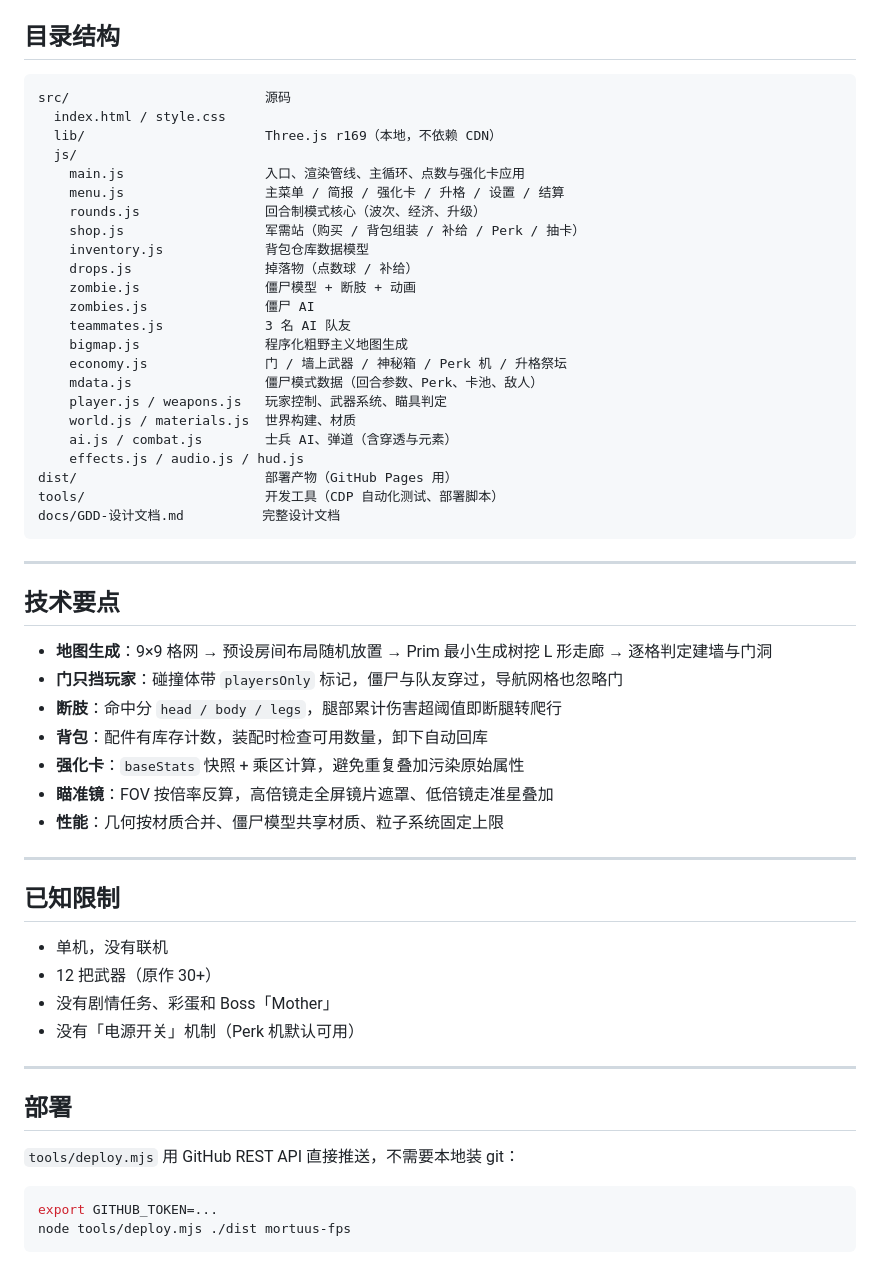
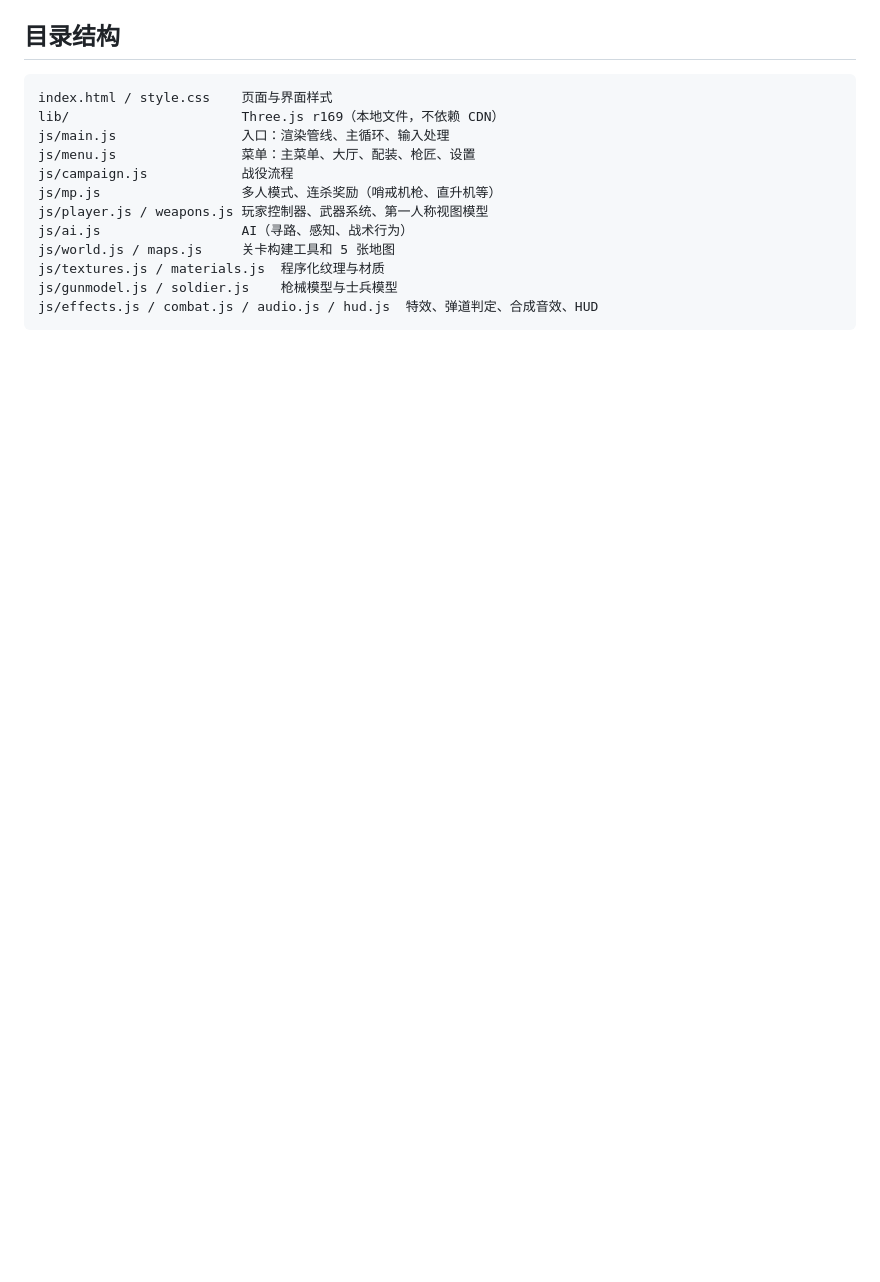
Before and after one commit to elavita/mortuus-fps, a Markdown page: README.md, the part around one of its changes. Rendered like a GitHub page; blank space fills up the shorter version.

````diff
--- a/README.md
+++ b/README.md
@@ -129,59 +90,16 @@ python -m http.server 8777
 ## 目录结构
 
 ```
-src/                         源码
-  index.html / style.css
-  lib/                       Three.js r169（本地，不依赖 CDN）
-  js/
-    main.js                  入口、渲染管线、主循环、点数与强化卡应用
-    menu.js                  主菜单 / 简报 / 强化卡 / 升格 / 设置 / 结算
-    rounds.js                回合制模式核心（波次、经济、升级）
-    shop.js                  军需站（购买 / 背包组装 / 补给 / Perk / 抽卡）
-    inventory.js             背包仓库数据模型
-    drops.js                 掉落物（点数球 / 补给）
-    zombie.js                僵尸模型 + 断肢 + 动画
-    zombies.js               僵尸 AI
-    teammates.js             3 名 AI 队友
-    bigmap.js                程序化粗野主义地图生成
-    economy.js               门 / 墙上武器 / 神秘箱 / Perk 机 / 升格祭坛
-    mdata.js                 僵尸模式数据（回合参数、Perk、卡池、敌人）
-    player.js / weapons.js   玩家控制、武器系统、瞄具判定
-    world.js / materials.js  世界构建、材质
-    ai.js / combat.js        士兵 AI、弹道（含穿透与元素）
-    effects.js / audio.js / hud.js
-dist/                        部署产物（GitHub Pages 用）
-tools/                       开发工具（CDP 自动化测试、部署脚本）
-docs/GDD-设计文档.md          完整设计文档
+index.html / style.css    页面与界面样式
+lib/                      Three.js r169（本地文件，不依赖 CDN）
+js/main.js                入口：渲染管线、主循环、输入处理
+js/menu.js                菜单：主菜单、大厅、配装、枪匠、设置
+js/campaign.js            战役流程
+js/mp.js                  多人模式、连杀奖励（哨戒机枪、直升机等）
+js/player.js / weapons.js 玩家控制器、武器系统、第一人称视图模型
+js/ai.js                  AI（寻路、感知、战术行为）
+js/world.js / maps.js     关卡构建工具和 5 张地图
+js/textures.js / materials.js  程序化纹理与材质
+js/gunmodel.js / soldier.js    枪械模型与士兵模型
+js/effects.js / combat.js / audio.js / hud.js  特效、弹道判定、合成音效、HUD
 ```
-
----
-
-## 技术要点
-
-- **地图生成**：9×9 格网 → 预设房间布局随机放置 → Prim 最小生成树挖 L 形走廊 → 逐格判定建墙与门洞
-- **门只挡玩家**：碰撞体带 `playersOnly` 标记，僵尸与队友穿过，导航网格也忽略门
-- **断肢**：命中分 `head / body / legs`，腿部累计伤害超阈值即断腿转爬行
-- **背包**：配件有库存计数，装配时检查可用数量，卸下自动回库
-- **强化卡**：`baseStats` 快照 + 乘区计算，避免重复叠加污染原始属性
-- **瞄准镜**：FOV 按倍率反算，高倍镜走全屏镜片遮罩、低倍镜走准星叠加
-- **性能**：几何按材质合并、僵尸模型共享材质、粒子系统固定上限
-
----
-
-## 已知限制
-
-- 单机，没有联机
-- 12 把武器（原作 30+）
-- 没有剧情任务、彩蛋和 Boss「Mother」
-- 没有「电源开关」机制（Perk 机默认可用）
-
----
-
-## 部署
-
-`tools/deploy.mjs` 用 GitHub REST API 直接推送，不需要本地装 git：
-
-```bash
-export GITHUB_TOKEN=...
-node tools/deploy.mjs ./dist mortuus-fps
-```
````
Also changed, not shown: other parts of README.md (+62 -101 lines).
